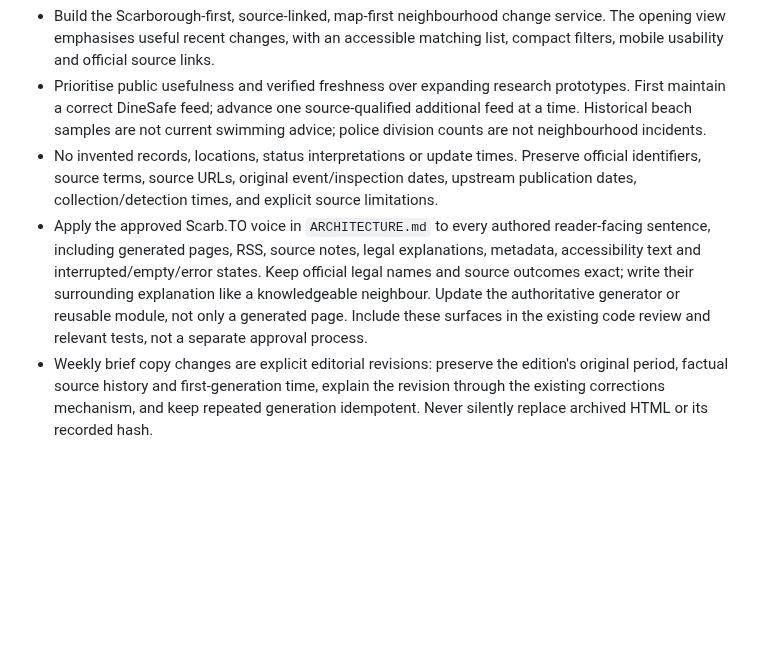
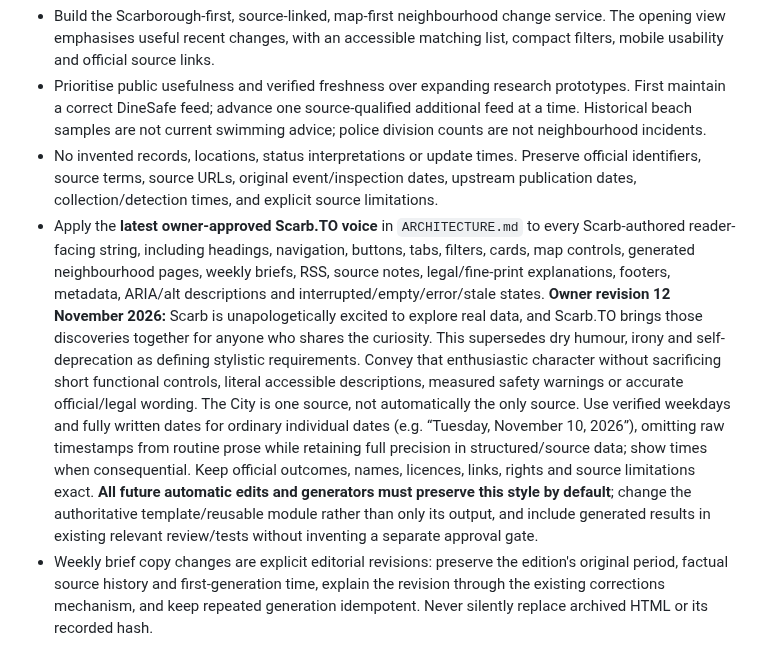
Before and after one commit to justinpfisher/ScarbTO, a Markdown page: AGENTS.md, the part around the change. GitHub-like rendering; blank space fills up the shorter version.

Commit message:
docs: make revised Scarb voice the default for all automated edits

```diff
--- a/AGENTS.md
+++ b/AGENTS.md
@@ -7,7 +7,7 @@ These rules apply to automated agents, contributors and development workflows. R
 - Build the Scarborough-first, source-linked, map-first neighbourhood change service. The opening view emphasises useful recent changes, with an accessible matching list, compact filters, mobile usability and official source links.
 - Prioritise public usefulness and verified freshness over expanding research prototypes. First maintain a correct DineSafe feed; advance one source-qualified additional feed at a time. Historical beach samples are not current swimming advice; police division counts are not neighbourhood incidents.
 - No invented records, locations, status interpretations or update times. Preserve official identifiers, source terms, source URLs, original event/inspection dates, upstream publication dates, collection/detection times, and explicit source limitations.
-- Apply the approved Scarb.TO voice in `ARCHITECTURE.md` to every authored reader-facing sentence, including generated pages, RSS, source notes, legal explanations, metadata, accessibility text and interrupted/empty/error states. Keep official legal names and source outcomes exact; write their surrounding explanation like a knowledgeable neighbour. Update the authoritative generator or reusable module, not only a generated page. Include these surfaces in the existing code review and relevant tests, not a separate approval process.
+- Apply the **latest owner-approved Scarb.TO voice** in `ARCHITECTURE.md` to every Scarb-authored reader-facing string, including headings, navigation, buttons, tabs, filters, cards, map controls, generated neighbourhood pages, weekly briefs, RSS, source notes, legal/fine-print explanations, footers, metadata, ARIA/alt descriptions and interrupted/empty/error/stale states. **Owner revision 12 November 2026:** Scarb is unapologetically excited to explore real data, and Scarb.TO brings those discoveries together for anyone who shares the curiosity. This supersedes dry humour, irony and self-deprecation as defining stylistic requirements. Convey that enthusiastic character without sacrificing short functional controls, literal accessible descriptions, measured safety warnings or accurate official/legal wording. The City is one source, not automatically the only source. Use verified weekdays and fully written dates for ordinary individual dates (e.g. “Tuesday, November 10, 2026”), omitting raw timestamps from routine prose while retaining full precision in structured/source data; show times when consequential. Keep official outcomes, names, licences, links, rights and source limitations exact. **All future automatic edits and generators must preserve this style by default**; change the authoritative template/reusable module rather than only its output, and include generated results in existing relevant review/tests without inventing a separate approval gate.
 - Weekly brief copy changes are explicit editorial revisions: preserve the edition's original period, factual source history and first-generation time, explain the revision through the existing corrections mechanism, and keep repeated generation idempotent. Never silently replace archived HTML or its recorded hash.
 - `typeDesc` in the current DineSafe resource is inspection-detail text, not an establishment category; do not present it as a category. Normalise missing-value placeholders without inventing addresses.
 - Keep validated changes reusable across lists, maps and future neighbourhood briefs. Prefer small file-based history archives over a database while that remains adequate.
```
